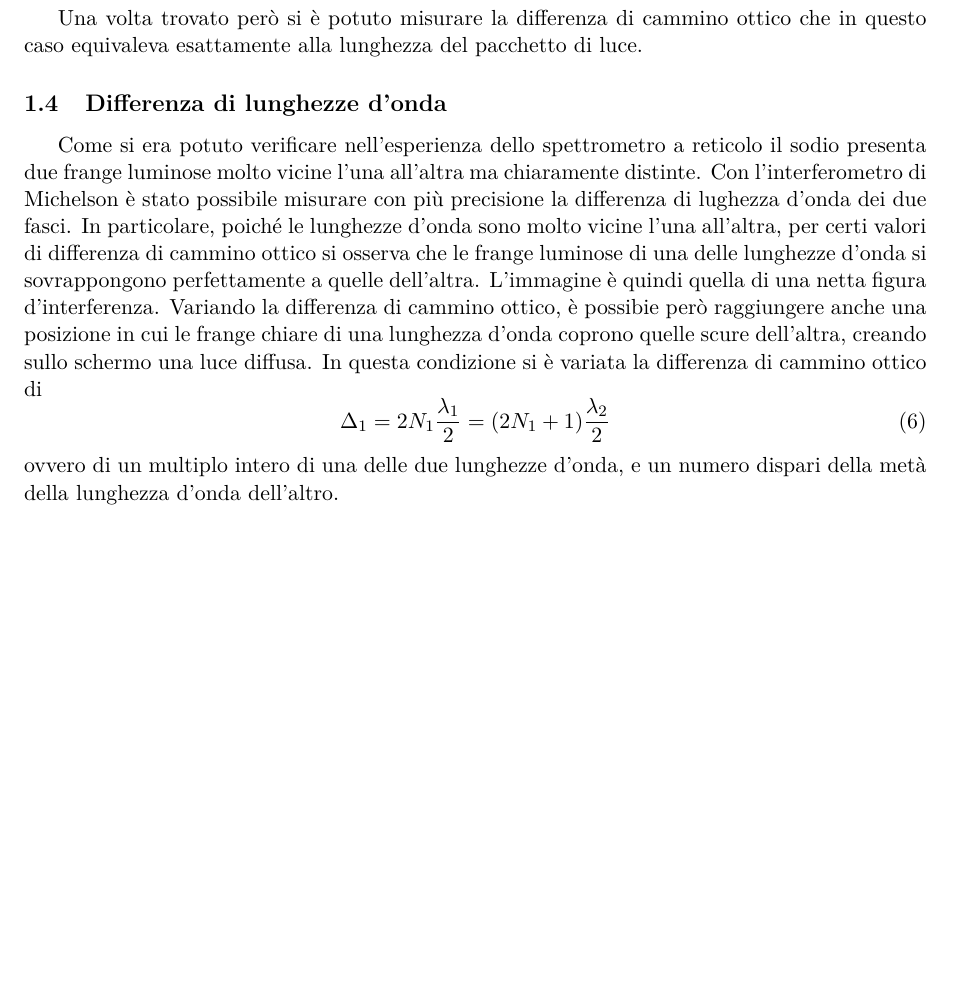
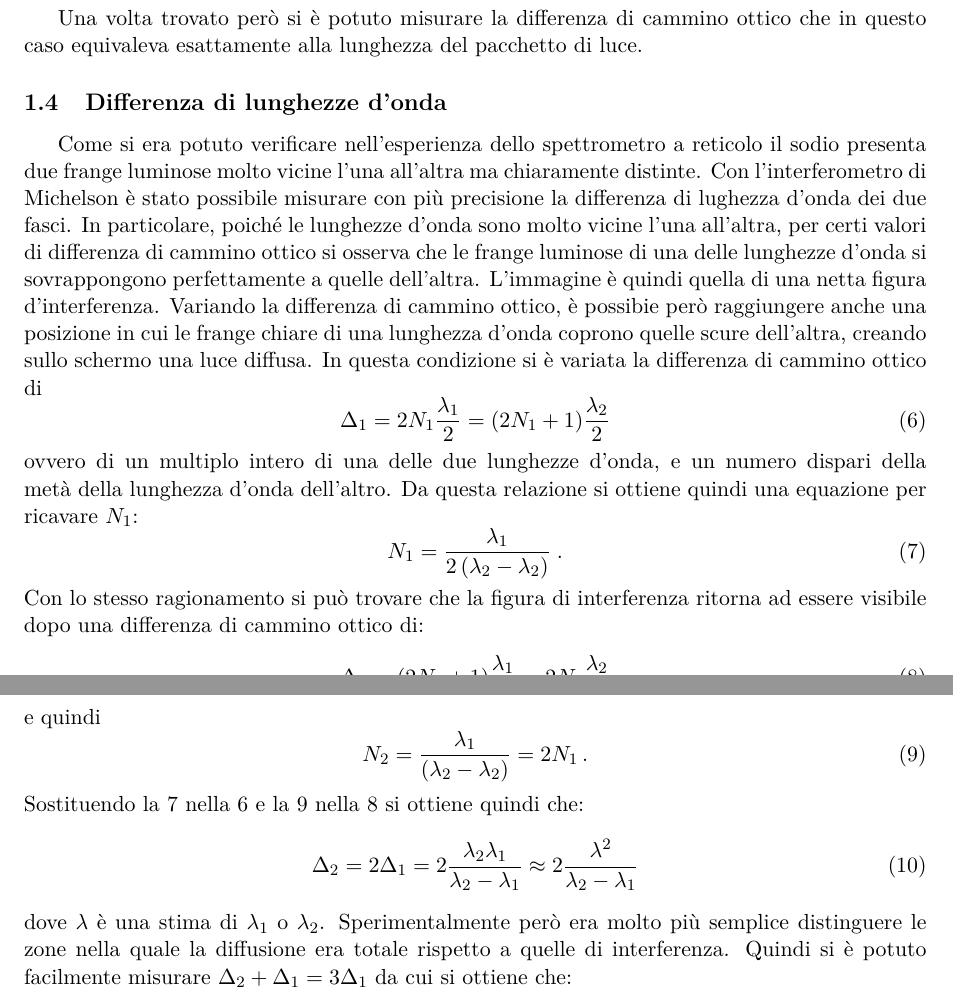
Before and after one commit to davep96/InterferometroMichelson, a LaTeX document (Relazione/Pezzi/Procedura/procedura.tex): part of page 2 of 2 before the commit and two parts of pages 2 and 3 of 3 after it, the two joined at a grey line, cut so that both start at the same text, the shorter picture padded with empty space. Compiled offline with pdfLaTeX.

Commit message:
Ho aggiunto delle formule

```diff
--- a/Relazione/Pezzi/Procedura/procedura.tex
+++ b/Relazione/Pezzi/Procedura/procedura.tex
@@ -99,6 +99,21 @@
 	\begin{equation}\label{delta1}
 		\Delta_1=2N_1\frac{\lambda_1}{2}=(2N_1+1)\frac{\lambda_2}{2}
 	\end{equation}
-	ovvero di un multiplo intero di una delle due lunghezze d'onda, e un numero dispari della metà della lunghezza d'onda dell'altro.
-
+	ovvero di un multiplo intero di una delle due lunghezze d'onda, e un numero dispari della metà della lunghezza d'onda dell'altro. Da questa relazione si ottiene quindi una equazione per ricavare $ N_1 $:
+	\begin{equation}\label{N1}
+		N_1=\dfrac{\lambda_1}{2\left(\lambda_2-\lambda_2\right)}\;.
+	\end{equation}
+	Con lo stesso ragionamento si può trovare che la figura di interferenza ritorna ad essere visibile dopo una differenza di cammino ottico di:
+	\begin{equation}\label{delta2}
+		\Delta_2=(2N_2+1)\frac{\lambda_1}{2}=2N_2\frac{\lambda_2}{2}
+	\end{equation}
+	e quindi
+	\begin{equation}\label{N2}
+		N_2=\dfrac{\lambda_1}{\left(\lambda_2-\lambda_2\right)}=2N_1 \, .
+	\end{equation}
+	Sostituendo la \ref{N1} nella \ref{delta1} e la \ref{N2} nella \ref{delta2} si ottiene quindi che:
+	\begin{equation}\label{deltas}
+		\Delta_2=2\Delta_1=2\dfrac{\lambda_2\lambda_1}{\lambda_2-\lambda_1}\approx2\dfrac{\lambda^2}{\lambda_2-\lambda_1}
+	\end{equation}
+	dove $ \lambda $ è una stima di $ \lambda_1 $ o $ \lambda_2 $. Sperimentalmente però era molto più semplice distinguere le zone nella quale la diffusione era totale rispetto a quelle di interferenza. Quindi si è potuto facilmente misurare $ \Delta_2+\Delta_1=3\Delta_1 $ da cui si ottiene che:
 \end{document}
```
Also changed, not shown: Relazione/packages&labels.tex (+17 -0 lines), Relazione/Pezzi/Procedura/procedura.pdf, 3 other files.
